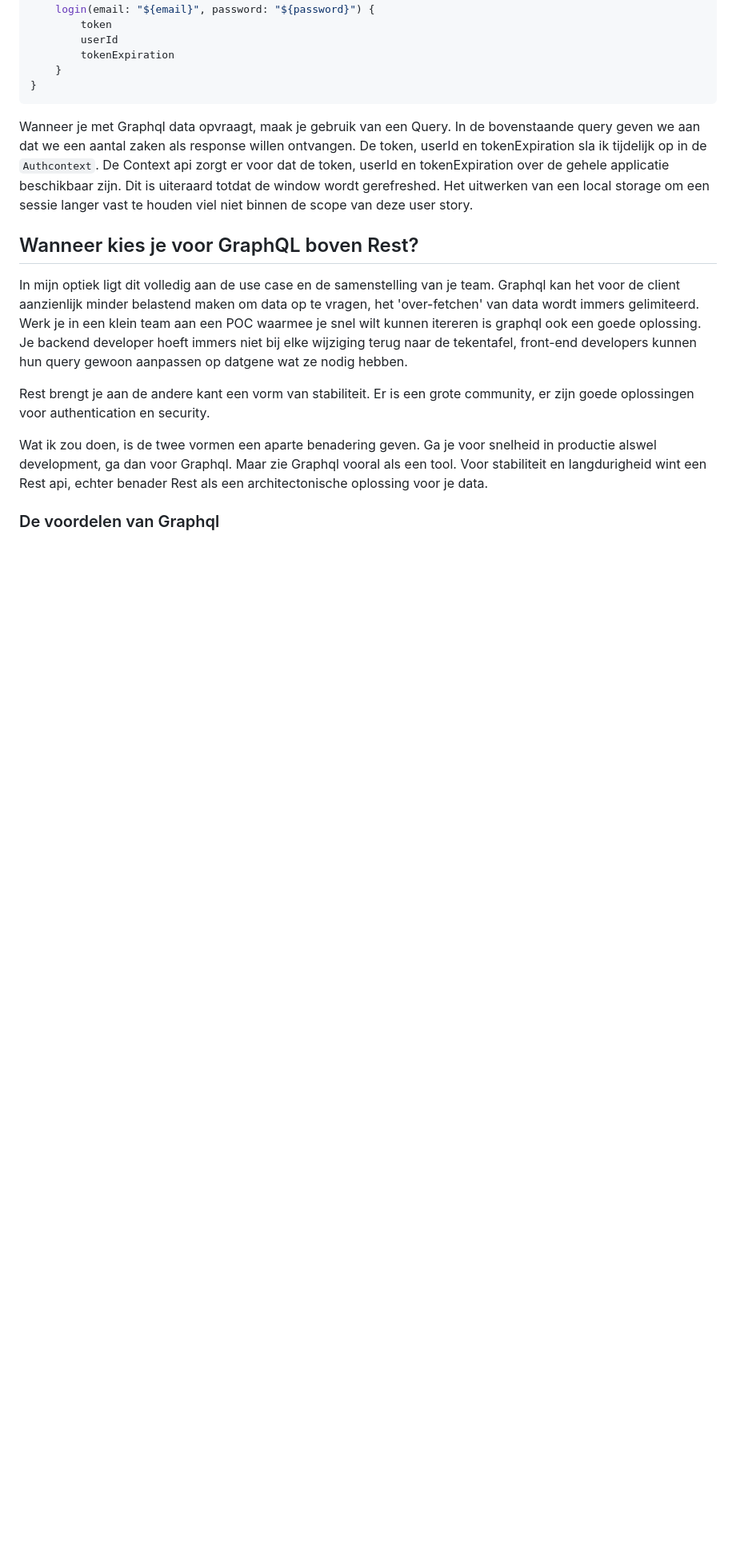
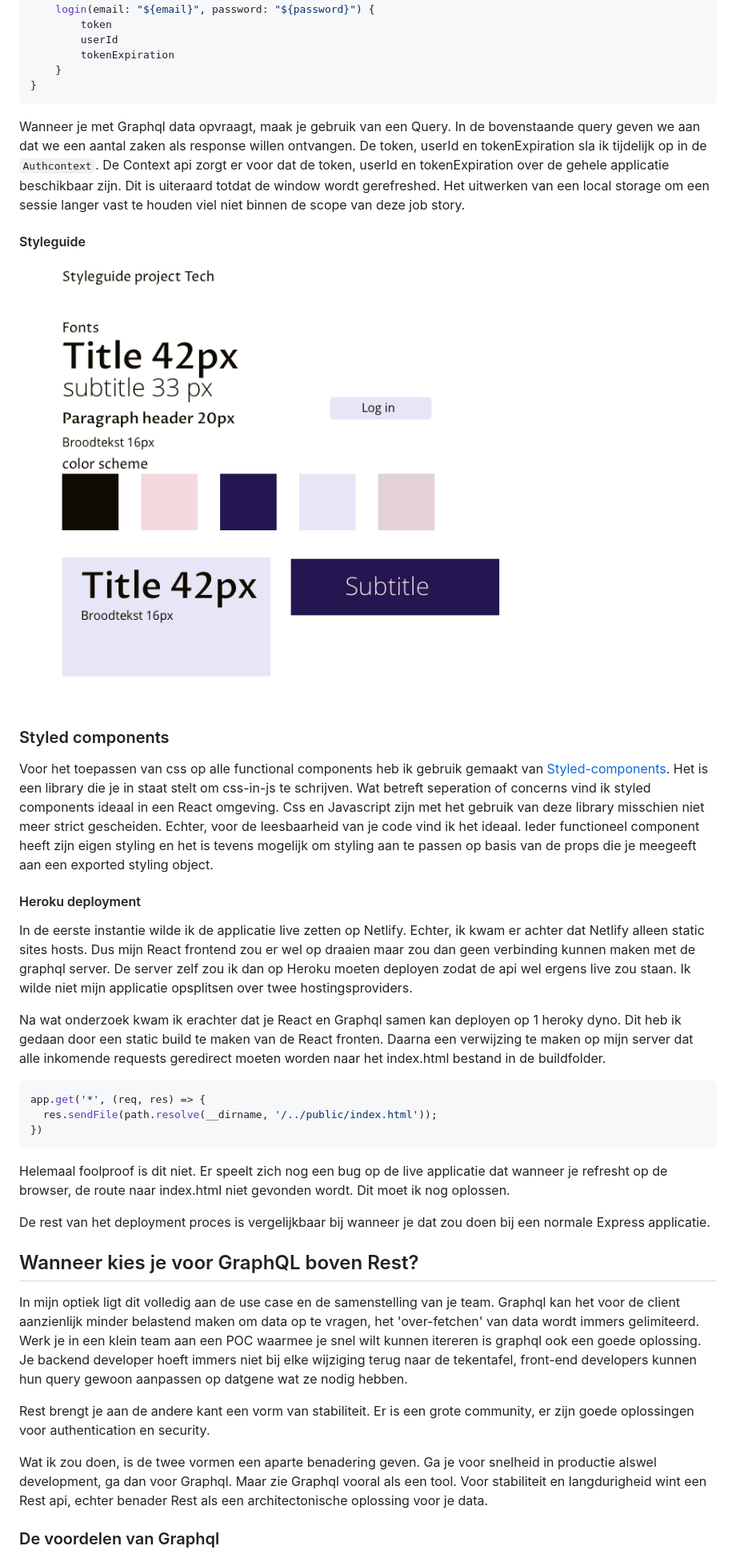
Before and after one commit to Techdemo/GraphQL, a Markdown page: readme.md, the part around the change printed below. Shown: that part at 80% size. Drawn GitHub-style; pictures changed too: styleguide.png (added); blank space fills up the shorter version.

````diff
--- a/readme.md
+++ b/readme.md
@@ -197,7 +205,31 @@ query {
 }
 ```
 
-Wanneer je met Graphql data opvraagt, maak je gebruik van een Query. In de bovenstaande query geven we aan dat we een aantal zaken als response willen ontvangen. De token, userId en tokenExpiration sla ik tijdelijk op in de `Authcontext`. De Context api zorgt er voor dat de token, userId en tokenExpiration over de gehele applicatie beschikbaar zijn. Dit is uiteraard totdat de window wordt gerefreshed. Het uitwerken van een local storage om een sessie langer vast te houden viel niet binnen de scope van deze user story.
+Wanneer je met Graphql data opvraagt, maak je gebruik van een Query. In de bovenstaande query geven we aan dat we een aantal zaken als response willen ontvangen. De token, userId en tokenExpiration sla ik tijdelijk op in de `Authcontext`. De Context api zorgt er voor dat de token, userId en tokenExpiration over de gehele applicatie beschikbaar zijn. Dit is uiteraard totdat de window wordt gerefreshed. Het uitwerken van een local storage om een sessie langer vast te houden viel niet binnen de scope van deze job story.
+
+#### Styleguide
+
+![styleguide](./styleguide.png)
+
+### Styled components
+
+Voor het toepassen van css op alle functional components heb ik gebruik gemaakt van [Styled-components](https://www.npmjs.com/package/styled-components). Het is een library die je in staat stelt om css-in-js te schrijven. Wat betreft seperation of concerns vind ik styled components ideaal in een React omgeving. Css en Javascript zijn met het gebruik van deze library misschien niet meer strict gescheiden. Echter, voor de leesbaarheid van je code vind ik het ideaal. Ieder functioneel component heeft zijn eigen styling en het is tevens mogelijk om styling aan te passen op basis van de props die je meegeeft aan een exported styling object.
+
+#### Heroku deployment
+
+In de eerste instantie wilde ik de applicatie live zetten op Netlify. Echter, ik kwam er achter dat Netlify alleen static sites hosts. Dus mijn React frontend zou er wel op draaien maar zou dan geen verbinding kunnen maken met de graphql server. De server zelf zou ik dan op Heroku moeten deployen zodat de api wel ergens live zou staan. Ik wilde niet mijn applicatie opsplitsen over twee hostingsproviders.
+
+Na wat onderzoek kwam ik erachter dat je React en Graphql samen kan deployen op 1 heroky dyno. Dit heb ik gedaan door een static build te maken van de React fronten. Daarna een verwijzing te maken op mijn server dat alle inkomende requests geredirect moeten worden naar het index.html bestand in de buildfolder.
+
+```Javascript
+app.get('*', (req, res) => {
+  res.sendFile(path.resolve(__dirname, '/../public/index.html'));
+})
+```
+
+Helemaal foolproof is dit niet. Er speelt zich nog een bug op de live applicatie dat wanneer je refresht op de browser, de route naar index.html niet gevonden wordt. Dit moet ik nog oplossen.
+
+De rest van het deployment proces is vergelijkbaar bij wanneer je dat zou doen bij een normale Express applicatie.
 
 ## Wanneer kies je voor GraphQL boven Rest?
 
````
Also changed, not shown: other parts of readme.md (+14 -6 lines), 2 other files.
